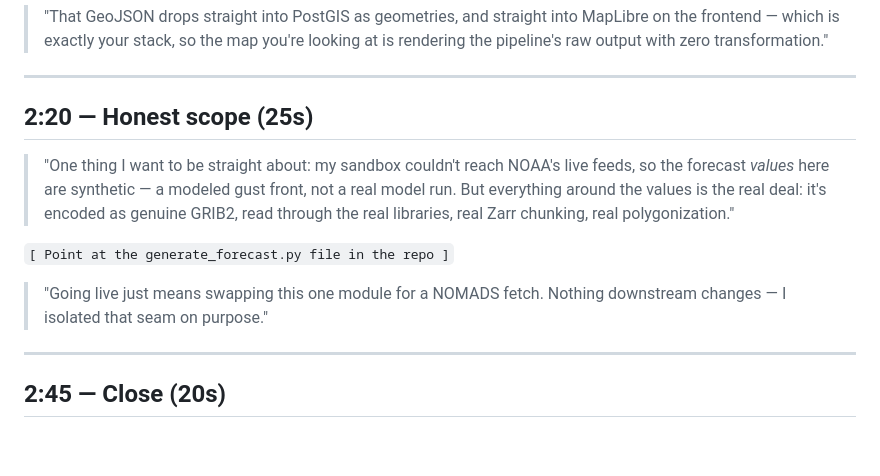
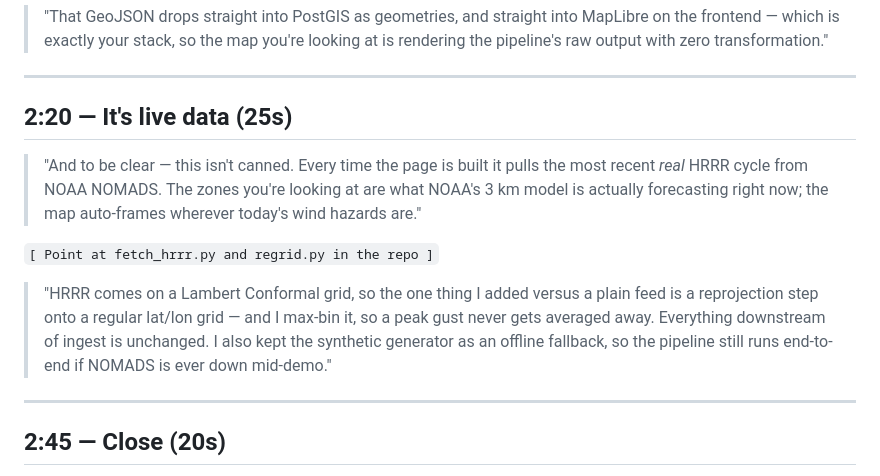
Before and after one commit to coltonpomeroy/hazard-pipeline-demo, a Markdown page: DEMO_SCRIPT.md, the part around the change. GitHub-like rendering; blank space fills up the shorter version.

```diff
--- a/DEMO_SCRIPT.md
+++ b/DEMO_SCRIPT.md
@@ -76,18 +76,20 @@ word-for-word. `[ ]` lines are on-screen actions.
 
 ---
 
-## 2:20 — Honest scope (25s)
+## 2:20 — It's live data (25s)
 
-> "One thing I want to be straight about: my sandbox couldn't reach NOAA's live
-> feeds, so the forecast *values* here are synthetic — a modeled gust front, not
-> a real model run. But everything around the values is the real deal: it's
-> encoded as genuine GRIB2, read through the real libraries, real Zarr chunking,
-> real polygonization."
+> "And to be clear — this isn't canned. Every time the page is built it pulls the
+> most recent *real* HRRR cycle from NOAA NOMADS. The zones you're looking at are
+> what NOAA's 3 km model is actually forecasting right now; the map auto-frames
+> wherever today's wind hazards are."
 
-`[ Point at the generate_forecast.py file in the repo ]`
+`[ Point at fetch_hrrr.py and regrid.py in the repo ]`
 
-> "Going live just means swapping this one module for a NOMADS fetch. Nothing
-> downstream changes — I isolated that seam on purpose."
+> "HRRR comes on a Lambert Conformal grid, so the one thing I added versus a plain
+> feed is a reprojection step onto a regular lat/lon grid — and I max-bin it, so a
+> peak gust never gets averaged away. Everything downstream of ingest is unchanged.
+> I also kept the synthetic generator as an offline fallback, so the pipeline still
+> runs end-to-end if NOMADS is ever down mid-demo."
 
 ---
 
```
Also changed, not shown: README.md (+27 -11 lines), hazard_preview.png, 11 other files.
